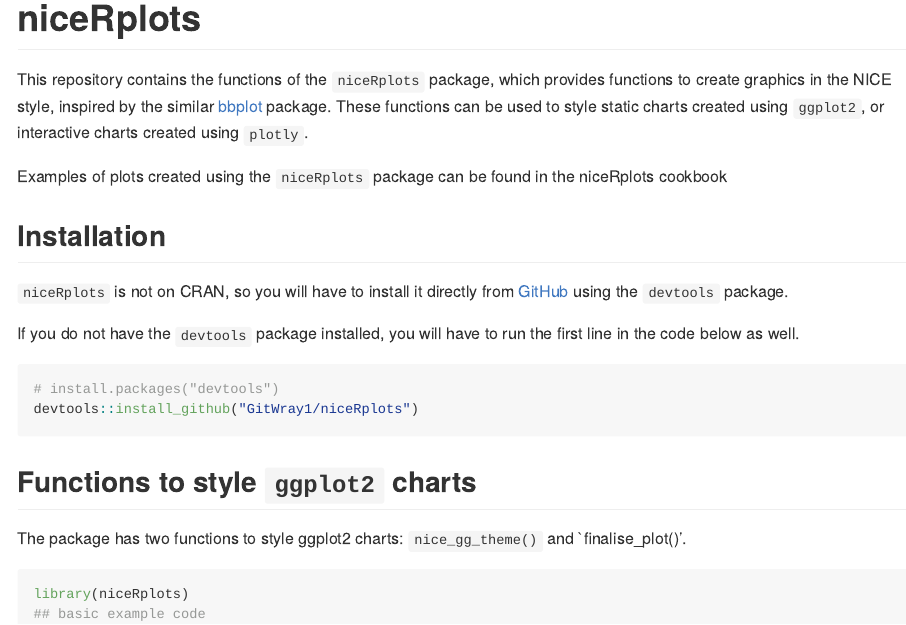
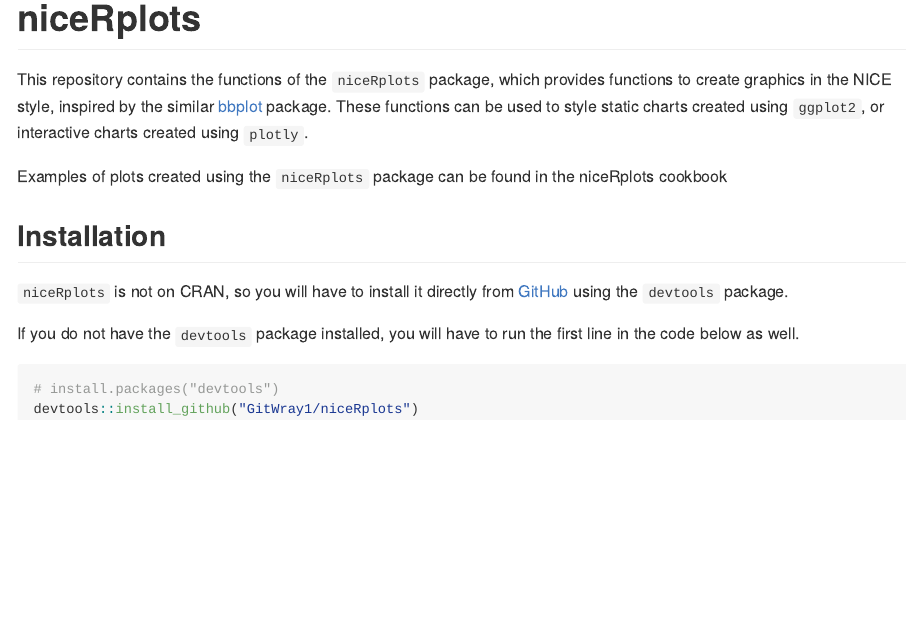
Before and after one commit to NICE-Data-and-Analytics/niceRplots, an R Markdown document (README.Rmd): the page in a window 1100 px wide, from its top. The pictures show the output file README.md that the author committed with the source, drawn offline in the style of GitHub.

Commit message:
minor readme change

````diff
--- a/README.Rmd
+++ b/README.Rmd
@@ -29,12 +29,3 @@
 # install.packages("devtools")
 devtools::install_github("GitWray1/niceRplots")
 ```
-
-## Functions to style `ggplot2` charts
-
-The package has two functions to style ggplot2 charts: `nice_gg_theme()` and `finalise_plot()'.
-
-```{r example}
-library(niceRplots)
-## basic example code
-```
````
Also changed, not shown: README.md, 1 other file.
